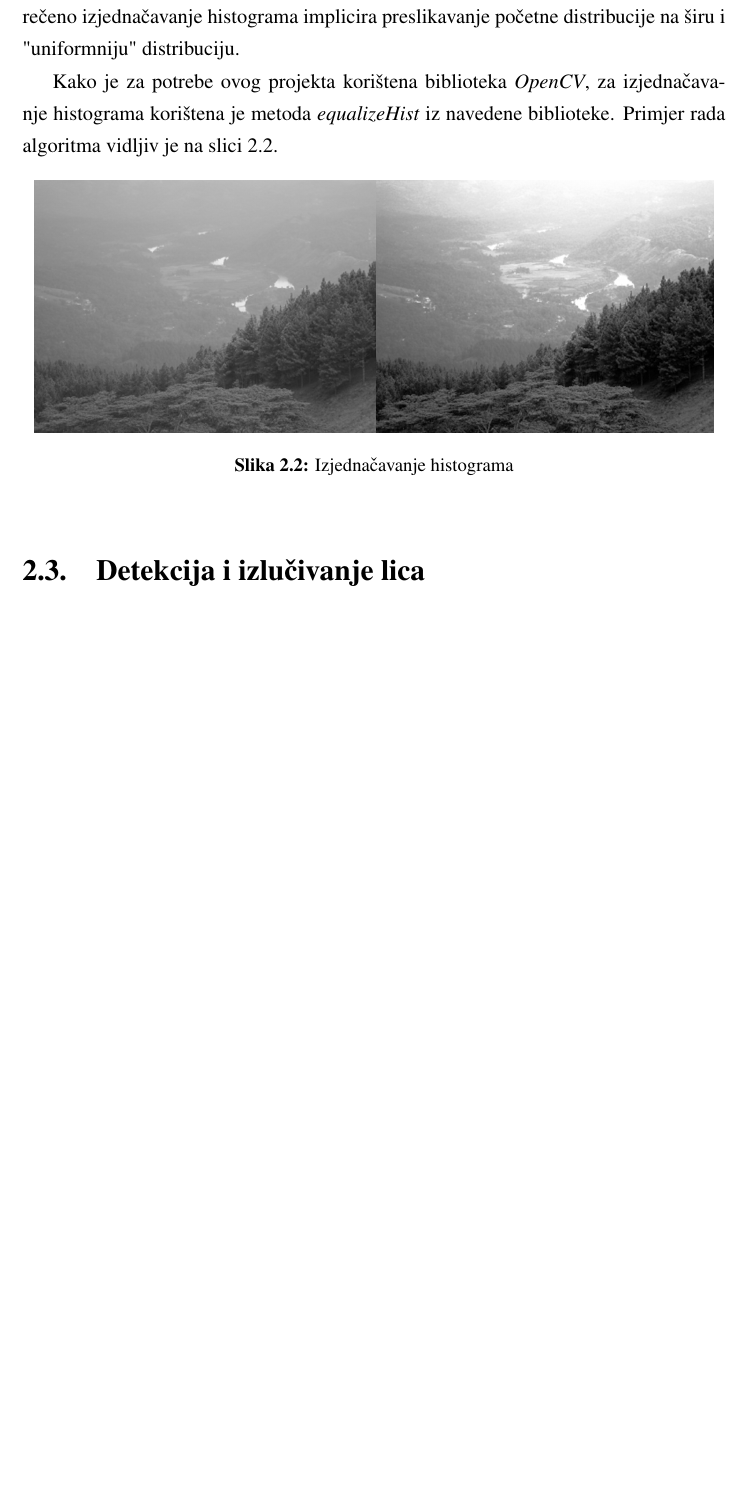
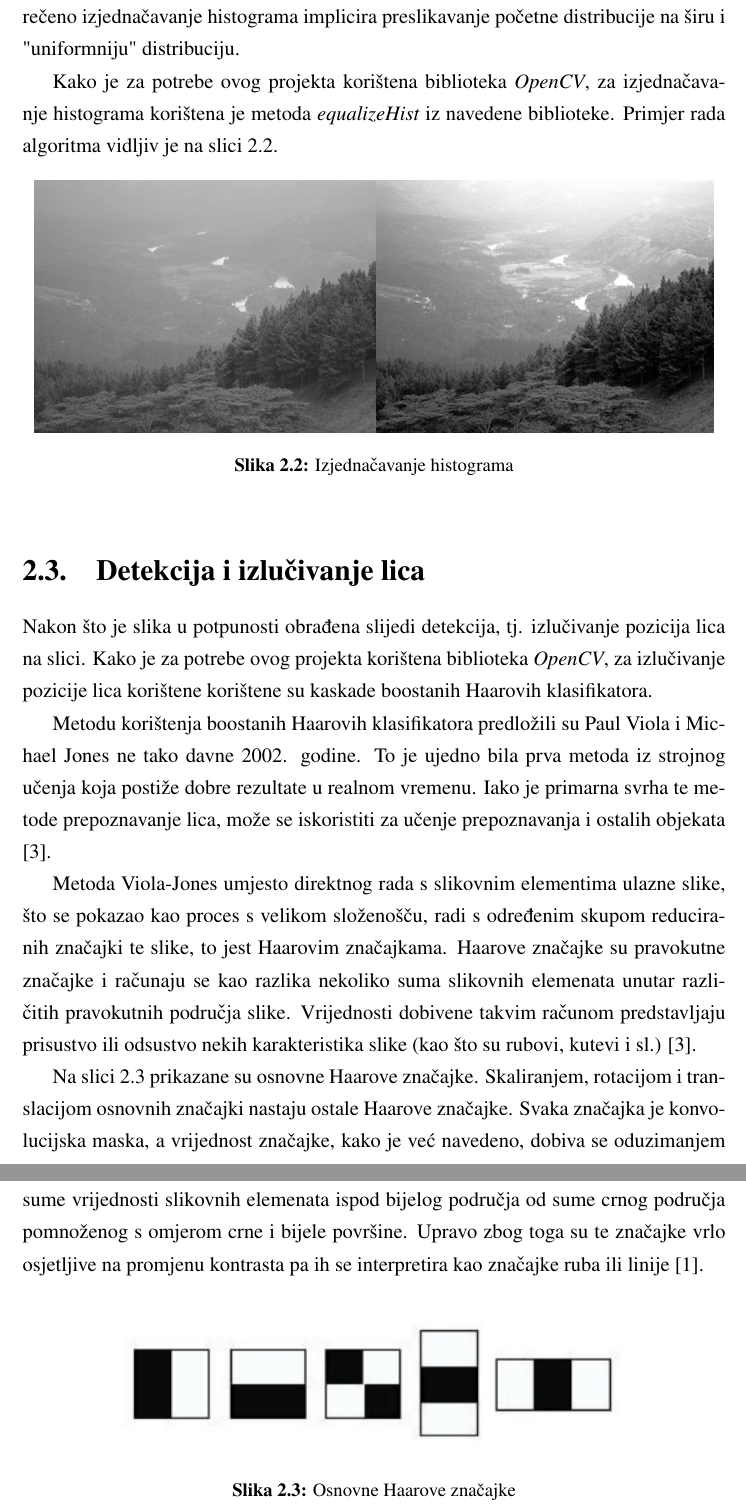
Before and after one commit to dkopljar/face-landmark-localization, a LaTeX thesis (Dokumentacija/projekt.tex): part of page 7 of 11 before the commit and two parts of pages 7 and 8 of 12 after it, the two joined at a grey line, cut so that both start at the same text, the shorter picture padded with empty space. Compiled offline with pdfLaTeX.

Commit message:
Dodan opis Haarovih znacajki.

```diff
--- a/Dokumentacija/projekt.tex
+++ b/Dokumentacija/projekt.tex
@@ -90,6 +90,36 @@ Kako je za potrebe ovog projekta korištena biblioteka \emph{OpenCV}, za izjedna
 
 \section{Detekcija i izlučivanje lica}
 
+Nakon što je slika u potpunosti obrađena slijedi detekcija, tj. izlučivanje pozicija lica na slici. Kako je za potrebe ovog projekta korištena biblioteka \emph{OpenCV}, za izlučivanje pozicije lica korištene korištene su kaskade boostanih Haarovih klasifikatora.
+
+Metodu korištenja boostanih Haarovih klasifikatora predložili su Paul Viola i Michael Jones ne tako davne 2002. godine. To je ujedno bila prva metoda iz strojnog učenja koja postiže dobre rezultate u realnom vremenu. Iako je primarna svrha te metode prepoznavanje lica, može se iskoristiti za učenje prepoznavanja i ostalih objekata \citep{culjakRad}.
+
+Metoda Viola-Jones umjesto direktnog rada s slikovnim elementima ulazne slike, što se pokazao kao proces s velikom složenošču, radi s određenim skupom reduciranih značajki te slike, to jest Haarovim značajkama. Haarove značajke su pravokutne značajke i računaju se kao razlika nekoliko suma slikovnih elemenata unutar različitih pravokutnih područja slike. Vrijednosti dobivene takvim računom predstavljaju prisustvo ili odsustvo nekih karakteristika slike (kao što su rubovi, kutevi i sl.) \citep{culjakRad}.
+
+Na slici \ref{fig:haar} prikazane su osnovne Haarove značajke. Skaliranjem, rotacijom i translacijom osnovnih značajki nastaju ostale Haarove značajke. Svaka značajka je konvolucijska maska, a vrijednost značajke, kako je već navedeno, dobiva se oduzimanjem sume vrijednosti slikovnih elemenata ispod bijelog područja od sume crnog područja pomnoženog s omjerom crne i bijele površine. Upravo zbog toga su te značajke vrlo osjetljive na promjenu kontrasta pa ih se interpretira kao značajke ruba ili linije \citep{franicRad}.
+
+\begin{figure}[htb]
+    \centering
+    \includegraphics[width=12cm]{images/haar.png}
+    \caption{Osnovne Haarove značajke}
+    \label{fig:haar}
+\end{figure}
+
+
+
+
+
+
+
+
+
+
+
+
+
+
+
+
 
 \chapter{Ispitivanje rješenja}
 (do 10 stranica)
```
Also changed, not shown: Dokumentacija/literatura.bib (+16 -0 lines), Dokumentacija/images/haar.png (added), Dokumentacija/projekt.pdf.
